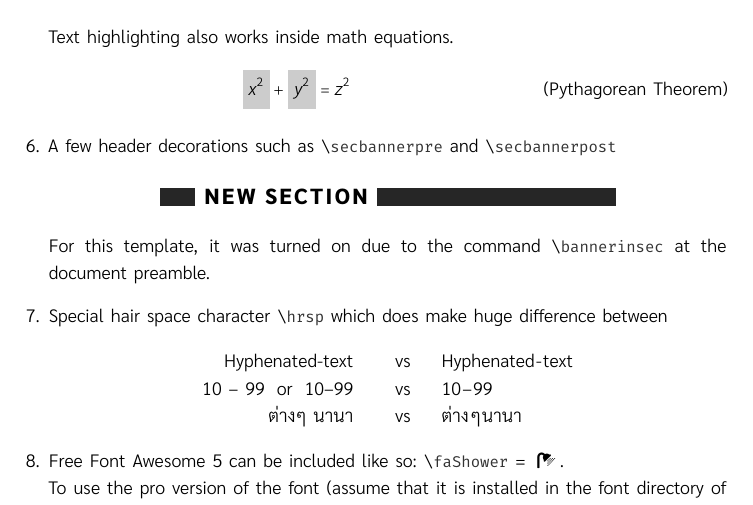
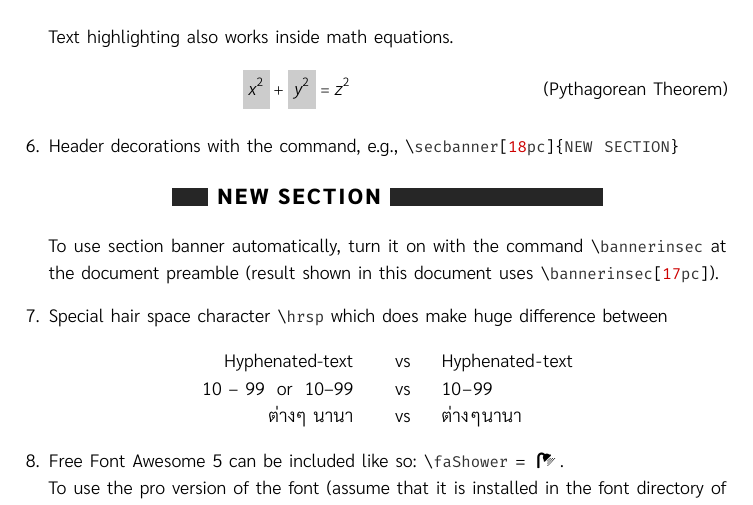
Before and after one commit to abhabongse/xelatex-and-ipe, a LaTeX document (main.tex, which reads parts/features.tex, tenth.sty): part of page 2 of 6, cut so that both start at the same text. Compiled offline with XeLaTeX.

Commit message:
Simply \secbanner

```diff
--- a/main.tex
+++ b/main.tex
@@ -6,7 +6,7 @@
 % Use options
 \redefinethaicounters           % turn this on to allow thai enumeration labels
 \adjustsidenote{\raggedright}   % set sidenote to ragged right
-\bannerinsec                    % decorate section text with banner
+\bannerinsec[17pc]              % decorate section text with banner
 \renewrobustcmd{\pageheader}{\XeLaTeX{} Template Example}   % page header by default
 \lstset{language=[LaTeX]TeX}    % set listing default language
 
--- a/parts/features.tex
+++ b/parts/features.tex
@@ -58,14 +58,13 @@ This \LaTeX{} document template has the following features.
         \hlt{x^2} + \hlt{y^2} = z^2  \tag{Pythagorean Theorem}
     \end{equation}
 
-\item A few header decorations such as \lstinline"\secbannerpre" and \lstinline"\secbannerpost"
+\item Header decorations with the command, e.g., \lstinline"\secbanner[18pc]{NEW SECTION}"
     \begin{center}
         \Large\heavyfont\bfseries\addfontfeature{LetterSpace=10}
-        \secbannerpre{}
-        NEW SECTION
-        \secbannerpost{}
+        \secbanner[18pc]{NEW SECTION}
     \end{center}
-    For this template, it was turned on due to the command \lstinline"\bannerinsec" at the document preamble.
+    To use section banner automatically, turn it on with the command \lstinline"\bannerinsec"
+    at the document preamble (result shown in this document uses \lstinline"\bannerinsec[17pc]").
 
 \item Special hair space character \lstinline"\hrsp" which does make huge difference between
     \begin{center}
--- a/tenth.sty
+++ b/tenth.sty
@@ -14,6 +14,7 @@
 %% ---- Very important utility packages ---- %%
 %%%%%%%%%%%%%%%%%%%%%%%%%%%%%%%%%%%%%%%%%%%%%%%
 \RequirePackage{etoolbox}
+\RequirePackage{calc}
 
 %%%%%%%%%%%%%%%%%%%%%%%%
 %% ---- Spacings ---- %%
@@ -249,8 +250,8 @@
 \titleformat{\subsection}{\large\bfseries}{\thesection}{1pc}{}
 % \titleformat{\subsubsection}{\headingfont\bfseries}{\thesubsubsection}{1pc}{}
 
-\newrobustcmd{\bannerinsec}{%
-    \titleformat{\section}{\Large\heavyfont\bfseries\addfontfeature{LetterSpace=10}}{\thesection}{1pc}{\secbannerpre{} ##1 \secbannerpost}%
+\newrobustcmd{\bannerinsec}[1][24pc]{%
+    \titleformat{\section}{\Large\heavyfont\bfseries\addfontfeature{LetterSpace=10}}{\thesection}{1pc}{\secbanner[#1]{##1}}%
 }
 
 %%%%%%%%%%%%%%%%%%%%%%%%%%%%%%%%%%%%%%%%
@@ -309,8 +310,13 @@
 %% Decorators
 \newrobustcmd{\twoemrule}{\rule[2.25pt]{2em}{0.5pt}}
 \newrobustcmd{\threeemrule}{\rule[2.25pt]{3em}{0.5pt}}
-\newrobustcmd{\secbannerpre}{{\color{black!85!white}\rule[-0.5pt]{1.5pc}{9pt}}}
-\newrobustcmd{\secbannerpost}{{\color{black!85!white}\rule[-0.5pt]{10pc}{9pt}}}
+
+%% Text Banner
+\newrobustcmd{\secbanner}[2][24pc]{%
+    {\color{black!85!white}\rule[-0.5pt]{1.5pc}{9pt}}%
+    { #2 }%
+    {\color{black!85!white}\rule[-0.5pt]{#1-1.5pc-\widthof{ #2 }}{9pt}}%
+}
 
 %%%%%%%%%%%%%%%%%%%%%%%%%
 %% ---- Math mode ---- %%
```
Also changed, not shown: main.pdf.
